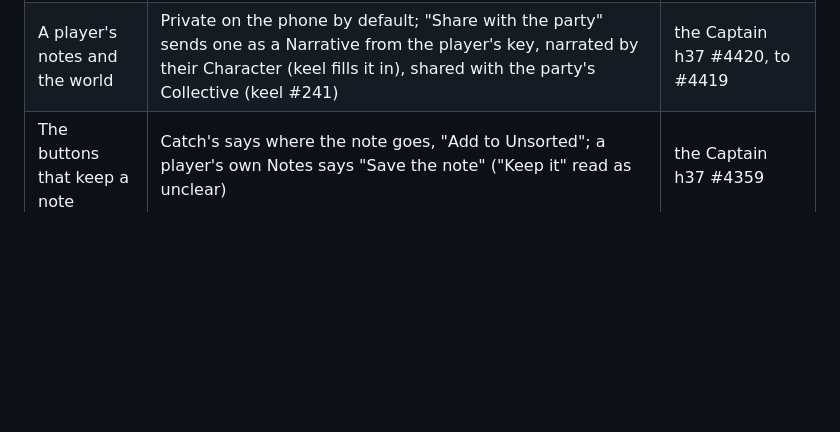
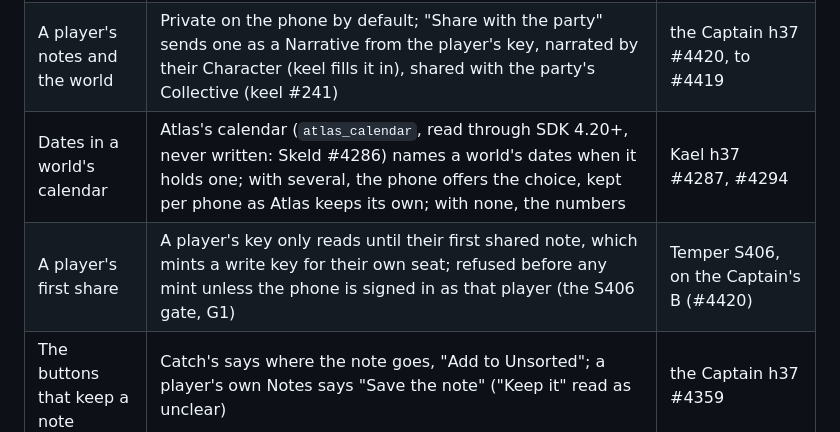
Before and after one commit to OnlyWorlds/lantern, a Markdown page: DESIGN.md, the part around the change. Rendered like a GitHub page; blank space fills up the shorter version.

Commit message:
lantern: DESIGN's Decided table takes S406's two rows (dates in a world's calendar, Kael #4287 #4294; a player's first share and its key)
Co-Authored-By: Claude Opus 5.5 <noreply@anthropic.com>

```diff
--- a/DESIGN.md
+++ b/DESIGN.md
@@ -29,6 +29,8 @@ Lantern is OnlyWorlds in your pocket: a web page pinned to the phone's home scre
 | Deleting elements | Anyone who can change the world deletes from an element's page, after one warning ("a warning is enough to let it be on the users' head"); it goes through the outbox, and keel removes the links to it. Players never can (they cannot change a world) | the Captain h37 #4292, on Quillon's walk #4275 |
 | Before now when nothing is dated | Offered on a world's home only once an Event has a start date; with none it opened onto the now line alone | the Captain h37 #4359 |
 | A player's notes and the world | Private on the phone by default; "Share with the party" sends one as a Narrative from the player's key, narrated by their Character (keel fills it in), shared with the party's Collective (keel #241) | the Captain h37 #4420, to #4419 |
+| Dates in a world's calendar | Atlas's calendar (`atlas_calendar`, read through SDK 4.20+, never written: Skeld #4286) names a world's dates when it holds one; with several, the phone offers the choice, kept per phone as Atlas keeps its own; with none, the numbers | Kael h37 #4287, #4294 |
+| A player's first share | A player's key only reads until their first shared note, which mints a write key for their own seat; refused before any mint unless the phone is signed in as that player (the S406 gate, G1) | Temper S406, on the Captain's B (#4420) |
 | The buttons that keep a note | Catch's says where the note goes, "Add to Unsorted"; a player's own Notes says "Save the note" ("Keep it" read as unclear) | the Captain h37 #4359 |
 | AI trials | The Captain's Anthropic key, up to about $8, to test Haiku 5.5 on lookup: from local scripts only (`Forge/.env`, `Comms/var/secrets/anthropic-api-key.txt`), never in a bundle. Rotate when the proxy takes over | #3413 |
 
```
